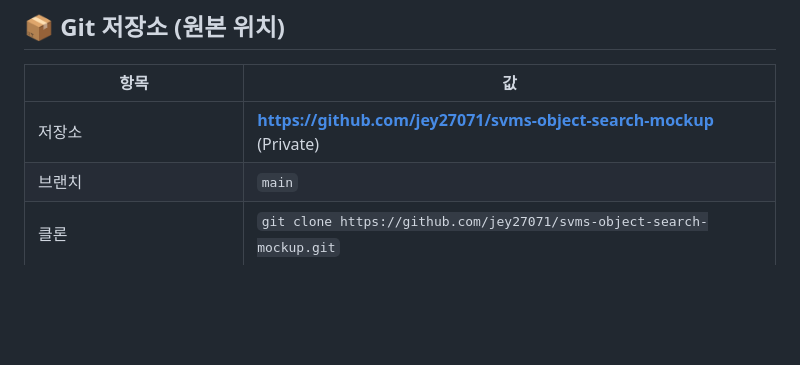
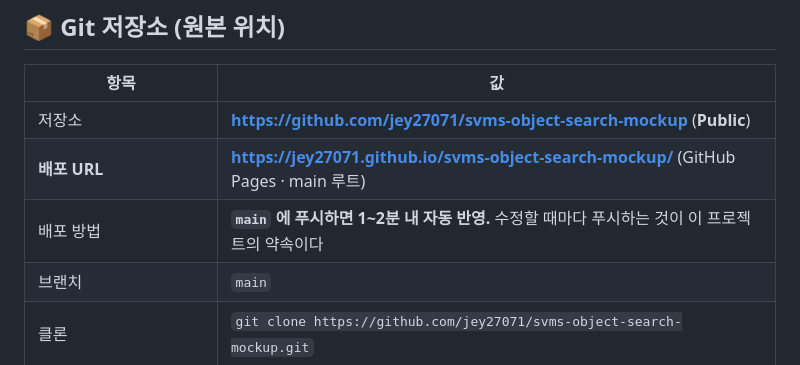
Before and after one commit to jey27071/svms-object-search-mockup, a Markdown page: _handoff/SVMS-대상검색-목업-핸드오프.md, the part around the change. Rendered like a GitHub page; blank space fills up the shorter version.

```diff
--- a/_handoff/SVMS-대상검색-목업-핸드오프.md
+++ b/_handoff/SVMS-대상검색-목업-핸드오프.md
@@ -9,7 +9,9 @@
 
 | 항목 | 값 |
 |---|---|
-| 저장소 | **https://github.com/jey27071/svms-object-search-mockup** (Private) |
+| 저장소 | **https://github.com/jey27071/svms-object-search-mockup** (**Public**) |
+| **배포 URL** | **https://jey27071.github.io/svms-object-search-mockup/** (GitHub Pages · main 루트) |
+| 배포 방법 | **`main` 에 푸시하면 1~2분 내 자동 반영.** 수정할 때마다 푸시하는 것이 이 프로젝트의 약속이다 |
 | 브랜치 | `main` |
 | 클론 | `git clone https://github.com/jey27071/svms-object-search-mockup.git` |
 | 로컬 경로(작업 PC · Windows) | `C:\Users\S-1\svms-object-search-mockup\` |
```
Also changed, not shown: README.md (+20 -2 lines).
